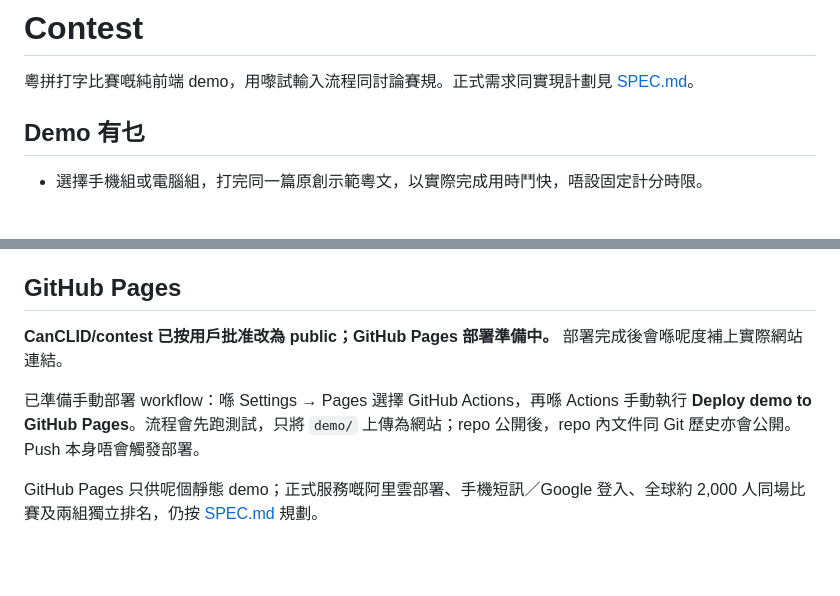
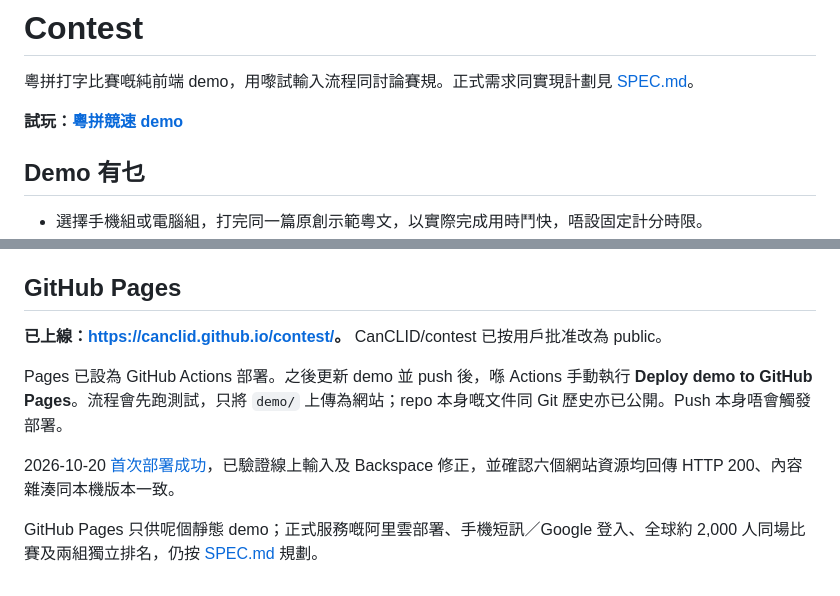
Before and after one commit to CanCLID/contest, a Markdown page: README.md, 2 parts joined by grey strips. Rendered like a GitHub page; blank space fills up the shorter version.

Commit message:
docs: publish live demo link and validation results

```diff
--- a/README.md
+++ b/README.md
@@ -1,6 +1,8 @@
 # Contest
 
 粵拼打字比賽嘅純前端 demo，用嚟試輸入流程同討論賽規。正式需求同實現計劃見 [SPEC.md](SPEC.md)。
+
+**試玩：[粵拼競速 demo](https://canclid.github.io/contest/)**
 
 ## Demo 有乜
 
@@ -35,8 +37,10 @@ npm test
 
 ## GitHub Pages
 
-**CanCLID/contest 已按用戶批准改為 public；GitHub Pages 部署準備中。** 部署完成後會喺呢度補上實際網站連結。
+**已上線：[https://canclid.github.io/contest/](https://canclid.github.io/contest/)。** CanCLID/contest 已按用戶批准改為 public。
 
-已準備手動部署 workflow：喺 Settings → Pages 選擇 GitHub Actions，再喺 Actions 手動執行 **Deploy demo to GitHub Pages**。流程會先跑測試，只將 `demo/` 上傳為網站；repo 公開後，repo 內文件同 Git 歷史亦會公開。Push 本身唔會觸發部署。
+Pages 已設為 GitHub Actions 部署。之後更新 demo 並 push 後，喺 Actions 手動執行 **Deploy demo to GitHub Pages**。流程會先跑測試，只將 `demo/` 上傳為網站；repo 本身嘅文件同 Git 歷史亦已公開。Push 本身唔會觸發部署。
+
+2026-10-20 [首次部署成功](https://github.com/CanCLID/contest/actions/runs/39475288574)，已驗證線上輸入及 Backspace 修正，並確認六個網站資源均回傳 HTTP 200、內容雜湊同本機版本一致。
 
 GitHub Pages 只供呢個靜態 demo；正式服務嘅阿里雲部署、手機短訊／Google 登入、全球約 2,000 人同場比賽及兩組獨立排名，仍按 [SPEC.md](SPEC.md) 規劃。
```
Also changed, not shown: SPEC.md (+7 -4 lines).
